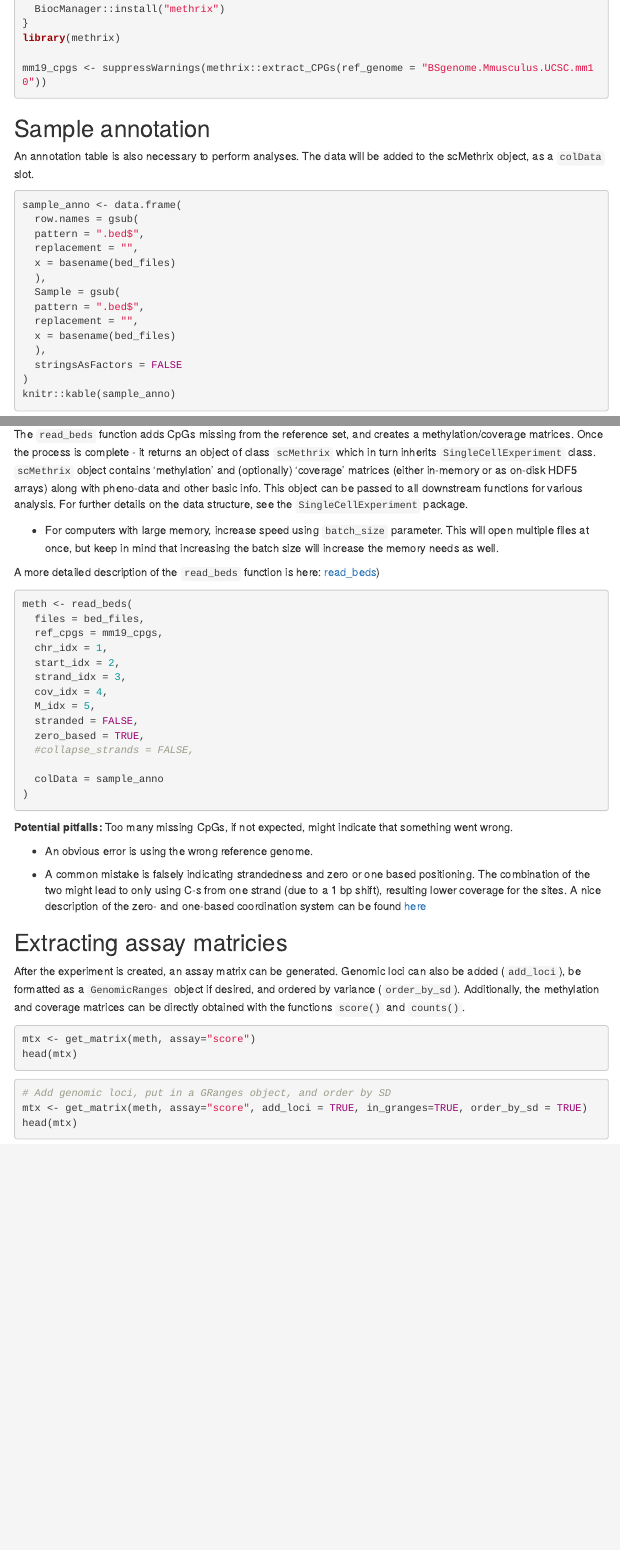
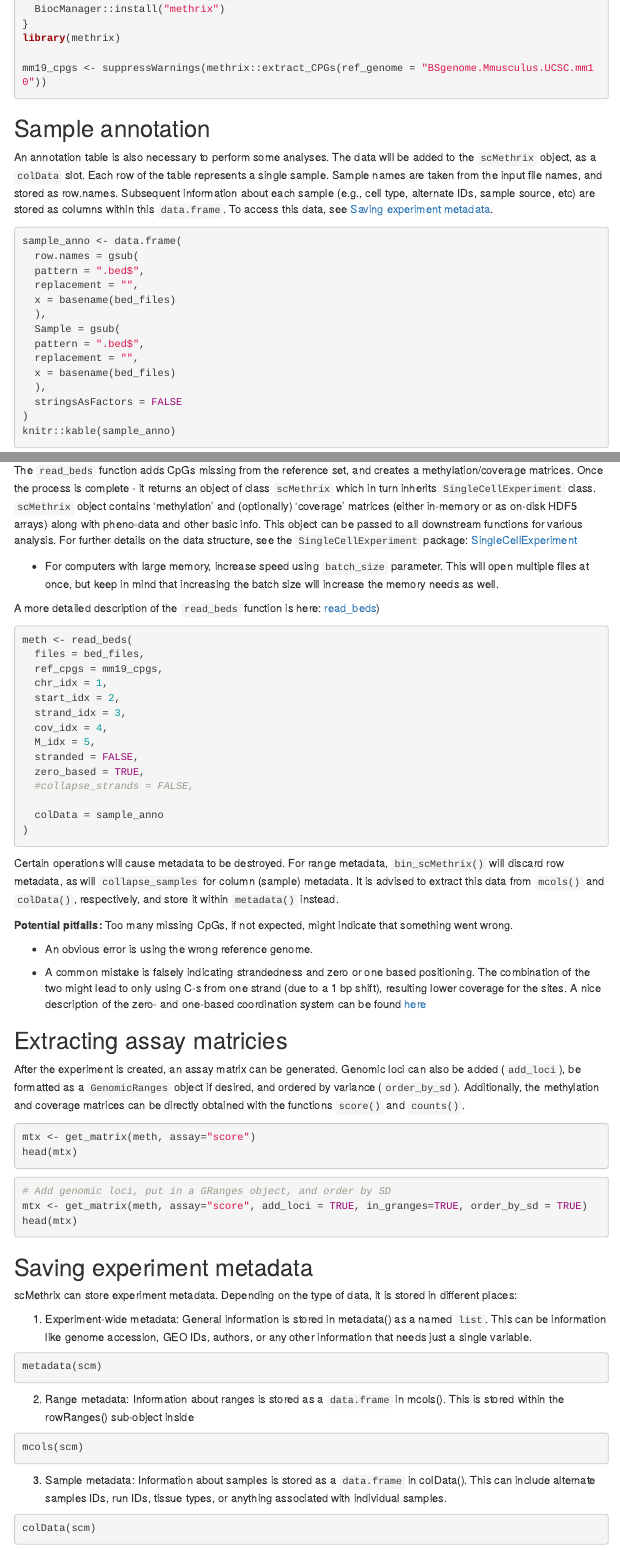
Before and after one commit to CompEpigen/scMethrix, an R Markdown document (vignettes/x01_load_data.Rmd): the page in a window 1100 px wide, from 1730 px down before the commit and from 1700 px down after it, so that both start at the same text, and a second part further down, joined at a grey line. Rendered offline with R 4.5, knitr and Pandoc, with nearby package versions; some code elsewhere in the file could not run offline; menus at the side of the page are left out.

Commit message:
Added metadata section

````diff
--- a/vignettes/x01_load_data.Rmd
+++ b/vignettes/x01_load_data.Rmd
@@ -106,7 +106,7 @@ mm19_cpgs <- suppressWarnings(methrix::extract_CPGs(ref_genome = "BSgenome.Mmusc
 ```
 
 ## Sample annotation
-An annotation table is also necessary to perform analyses. The data will be added to the scMethrix object, as a `colData` slot.
+An annotation table is also necessary to perform some analyses. The data will be added to the `scMethrix` object, as a `colData` slot. Each row of the table represents a single sample. Sample names are taken from the input file names, and stored as row.names. Subsequent information about each sample (e.g., cell type, alternate IDs, sample source, etc) are stored as columns within this `data.frame`. To access this data, see [Saving experiment metadata].
 
 ```{r, sample_anno, eval=F}
 sample_anno <- data.frame(
@@ -135,7 +134,7 @@ res <- fread(bed_files[1])
 head(res)
 ```
 
-The `read_beds` function adds CpGs missing from the reference set, and creates a methylation/coverage matrices. Once the process is complete - it returns an object of class `scMethrix` which in turn inherits `SingleCellExperiment` class. `scMethrix` object contains ‘methylation’ and (optionally) ‘coverage’ matrices (either in-memory or as on-disk HDF5 arrays) along with pheno-data and other basic info. This object can be passed to all downstream functions for various analysis. For further details on the data structure, see the `SingleCellExperiment` package.
+The `read_beds` function adds CpGs missing from the reference set, and creates a methylation/coverage matrices. Once the process is complete - it returns an object of class `scMethrix` which in turn inherits `SingleCellExperiment` class. `scMethrix` object contains ‘methylation’ and (optionally) ‘coverage’ matrices (either in-memory or as on-disk HDF5 arrays) along with pheno-data and other basic info. This object can be passed to all downstream functions for various analysis. For further details on the data structure, see the `SingleCellExperiment` package: [SingleCellExperiment](https://bioconductor.org/packages/release/bioc/html/SingleCellExperiment.html)
 
 * For computers with large memory, increase speed using `batch_size` parameter. This will open multiple files at once, but keep in mind that increasing the batch size will increase the memory needs as well.
 
@@ -158,13 +157,14 @@ meth <- read_beds(
 )
 ```
 
+Certain operations will cause metadata to be destroyed. For range metadata, `bin_scMethrix()` will discard row metadata, as will `collapse_samples` for column (sample) metadata. It is advised to extract this data from `mcols()` and `colData()`, respectively, and store it within `metadata()` instead.
+
 **Potential pitfalls: **
 Too many missing CpGs, if not expected, might indicate that something went wrong.
 
 * An obvious error is using the wrong reference genome.
 
 * A common mistake is falsely indicating strandedness and zero or one based positioning. The combination of the two might lead to only using C-s from one strand (due to a 1 bp shift), resulting lower coverage for the sites. A nice description of the zero- and one-based coordination system can be found [here](http://genome.ucsc.edu/blog/the-ucsc-genome-browser-coordinate-counting-systems/)
-
 
 ## Extracting assay matricies
 
@@ -180,3 +180,25 @@ head(mtx)
 mtx <- get_matrix(meth, assay="score", add_loci = TRUE, in_granges=TRUE, order_by_sd = TRUE)
 head(mtx)
 ```
+
+## Saving experiment metadata
+
+scMethrix can store experiment metadata. Depending on the type of data, it is stored in different places:
+
+1. Experiment-wide metadata: General information is stored in metadata() as a named `list`. This can be information like genome accession, GEO IDs, authors, or any other information that needs just a single variable.
+
+```{r eval=F}
+metadata(scm)
+```
+
+2. Range metadata: Information about ranges is stored as a `data.frame` in mcols(). This is stored within the rowRanges() sub-object inside
+
+```{r eval=F}
+mcols(scm)
+```
+
+3. Sample metadata: Information about samples is stored as a `data.frame` in colData(). This can include alternate samples IDs, run IDs, tissue types, or anything associated with individual samples.
+
+```{r eval=F}
+colData(scm)
+```
````
Also changed, not shown: vignettes/x01_load_data.Rmd (11 more changed lines).
